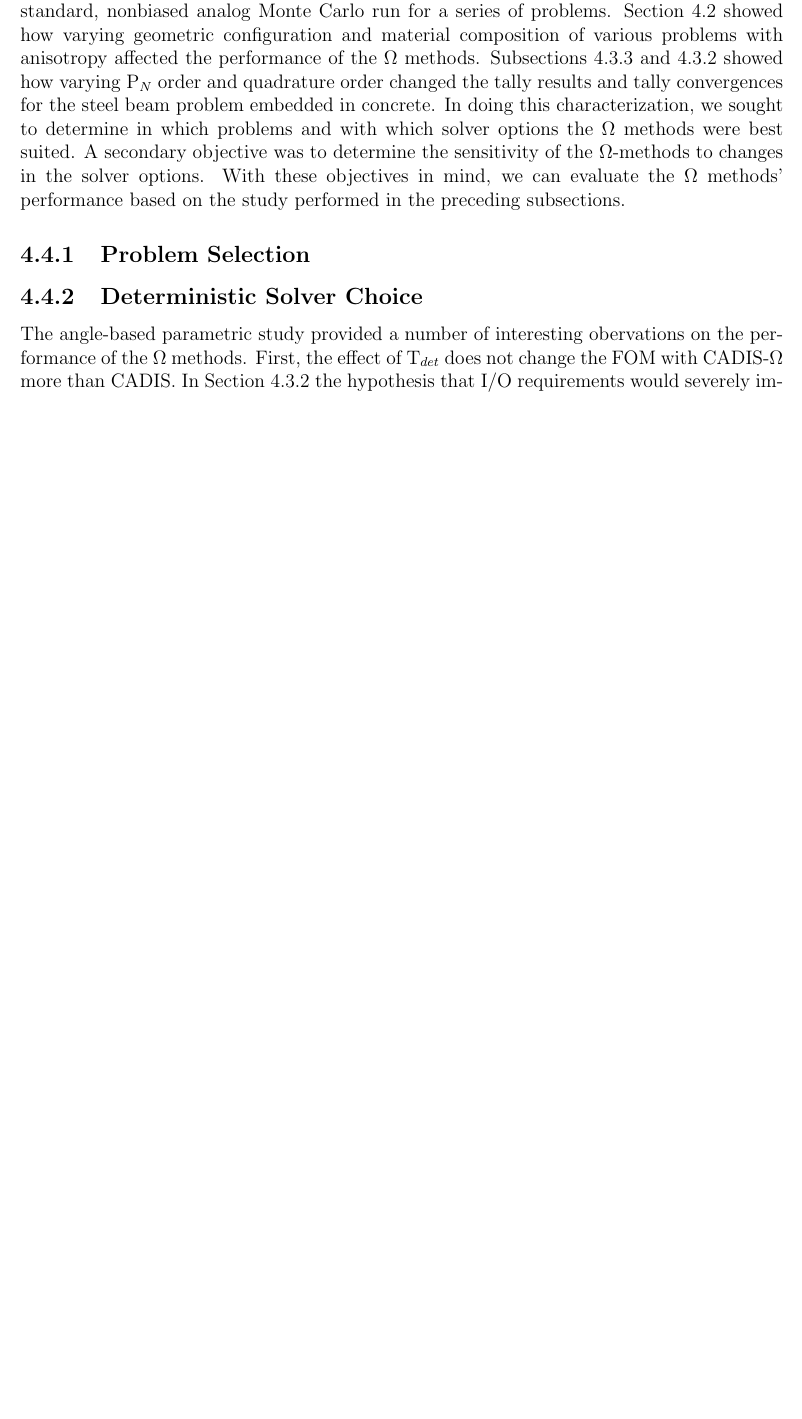
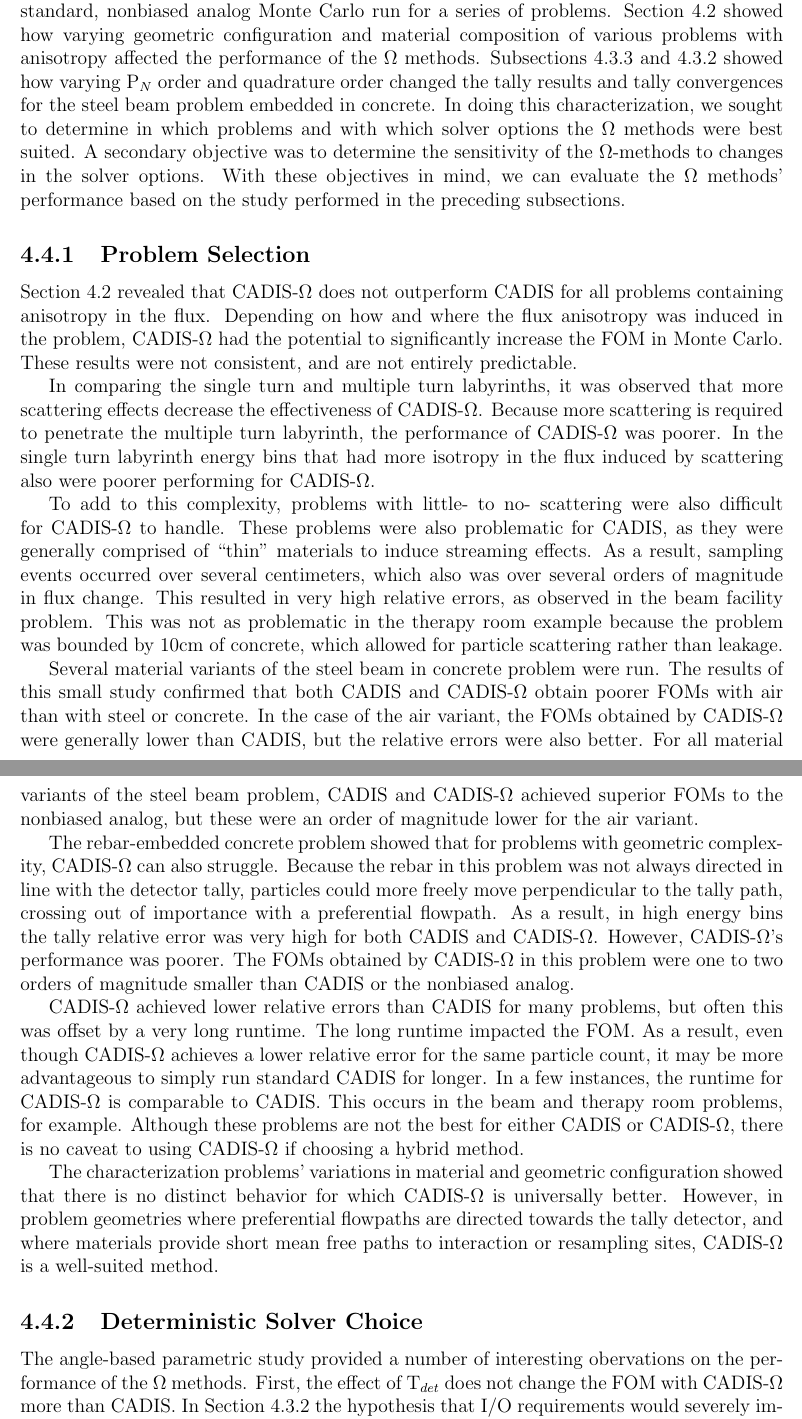
Before and after one commit to munkm/dissertation, a LaTeX thesis (thesis.tex, which reads chapters/characterization_probs/method_recs.tex): part of page 107 of 120 before the commit and two parts of pages 107 and 108 of 121 after it, the two joined at a grey line, cut so that both start at the same text, the shorter picture padded with empty space. Compiled offline with pdfLaTeX.

Commit message:
Finished first round of char probs. wooo

```diff
--- a/chapters/characterization_probs/method_recs.tex
+++ b/chapters/characterization_probs/method_recs.tex
@@ -17,6 +17,64 @@ performance based on the study performed in the preceding subsections.
 
 \subsection{Problem Selection}
 \label{sec:materials_recs}
+
+Section \ref{sec:CharResults} revealed that CADIS-$\Omega$ does not outperform
+CADIS for all problems containing anisotropy in the flux. Depending on how and
+where the flux
+anisotropy was induced in the problem, CADIS-$\Omega$ had the potential to
+significantly increase the FOM in Monte Carlo. These results were not
+consistent, and are not entirely predictable.
+
+In comparing the single turn and multiple turn labyrinths, it was observed that
+more scattering effects decrease the effectiveness of CADIS-$\Omega$. Because
+more scattering is required to penetrate the multiple turn labyrinth,
+the performance of CADIS-$\Omega$ was poorer. In the single turn labyrinth
+energy bins that had more isotropy in the flux induced by scattering also were
+poorer performing for CADIS-$\Omega$.
+
+To add to this complexity, problems with little- to no- scattering were also
+difficult for CADIS-$\Omega$ to handle. These problems were also problematic for
+CADIS, as they were generally comprised of ``thin'' materials to induce
+streaming effects. As a result, sampling events occurred over several
+centimeters, which also was over several orders of magnitude in flux change.
+This resulted in very high relative errors, as observed in the beam facility
+problem. This was not as problematic in the therapy room example because the
+problem was bounded by 10cm of concrete, which allowed for particle scattering
+rather than leakage.
+
+Several material variants of the steel beam in concrete problem were run. The
+results of this small study confirmed that both CADIS and CADIS-$\Omega$ obtain
+poorer FOMs with air than with steel or concrete. In the case of the air
+variant, the FOMs obtained by CADIS-$\Omega$ were generally lower than CADIS,
+but the relative errors were also better. For all material variants of the steel
+beam problem, CADIS and CADIS-$\Omega$ achieved superior FOMs to the nonbiased
+analog, but these were an order of magnitude lower for the air variant.
+
+The rebar-embedded concrete problem showed that for problems with
+geometric complexity, CADIS-$\Omega$ can also struggle. Because the rebar in
+this problem was not always directed in line with the detector tally, particles
+could more freely move perpendicular to the tally path, crossing out of
+importance with a preferential flowpath. As a result, in high energy bins the
+tally relative error was very high for both CADIS and CADIS-$\Omega$. However,
+CADIS-$\Omega$'s performance was poorer. The FOMs obtained by CADIS-$\Omega$ in
+this problem were one to two orders of magnitude smaller than CADIS or the
+nonbiased analog.
+
+CADIS-$\Omega$ achieved lower relative errors than CADIS for many problems, but
+often this was offset by a very long runtime. The long runtime impacted the FOM.
+As a result, even though CADIS-$\Omega$ achieves a lower relative error for the
+same particle count, it may be more advantageous to simply run standard CADIS
+for longer. In a few instances, the runtime for CADIS-$\Omega$ is comparable to
+CADIS. This occurs in the beam and therapy room problems, for example. Although
+these problems are not the best for either CADIS or CADIS-$\Omega$, there is no
+caveat to using CADIS-$\Omega$ if choosing a hybrid method.
+
+The characterization problems' variations in material and geometric
+configuration showed that there is no distinct behavior for which CADIS-$\Omega$
+is universally better. However,
+in problem geometries where preferential flowpaths are directed
+towards the tally detector, and where materials provide short mean free paths to
+interaction or resampling sites, CADIS-$\Omega$ is a well-suited method.
 
 \subsection{Deterministic Solver Choice}
 \label{sec:deterministic_recs}
```
Also changed, not shown: chapters/characterization_probs/method_recs.tex (1 more changed lines).
